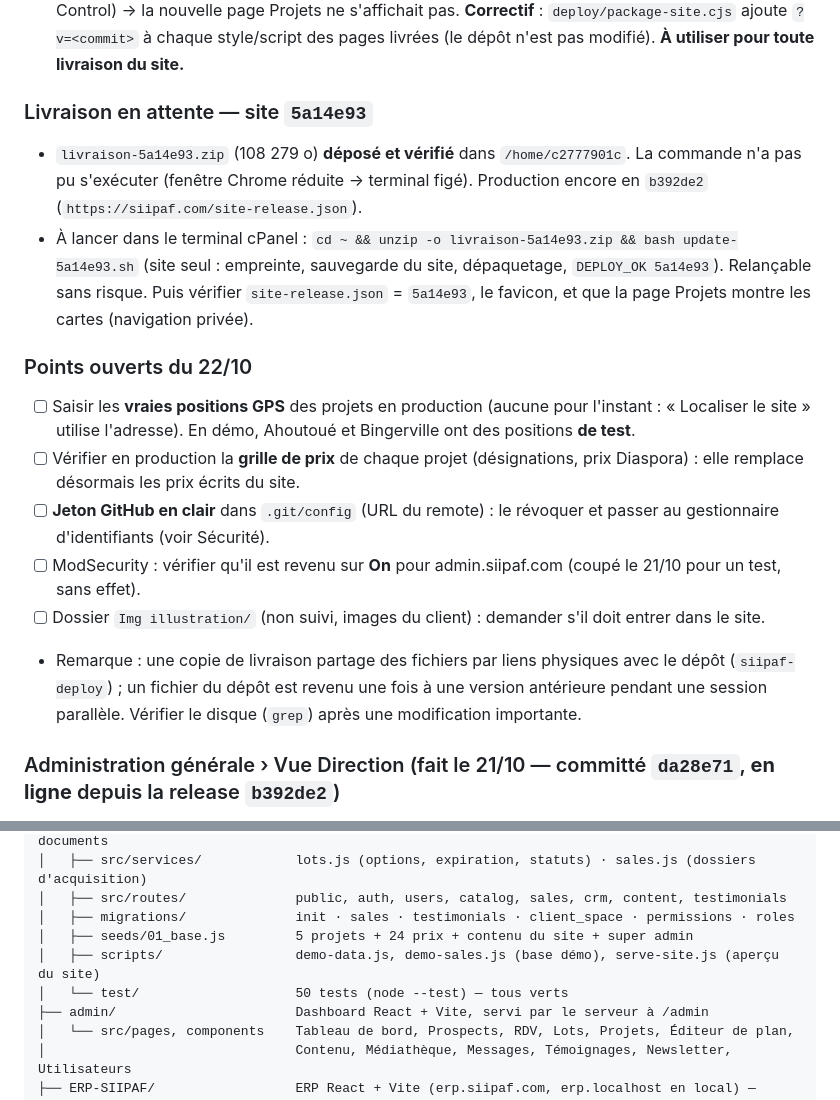
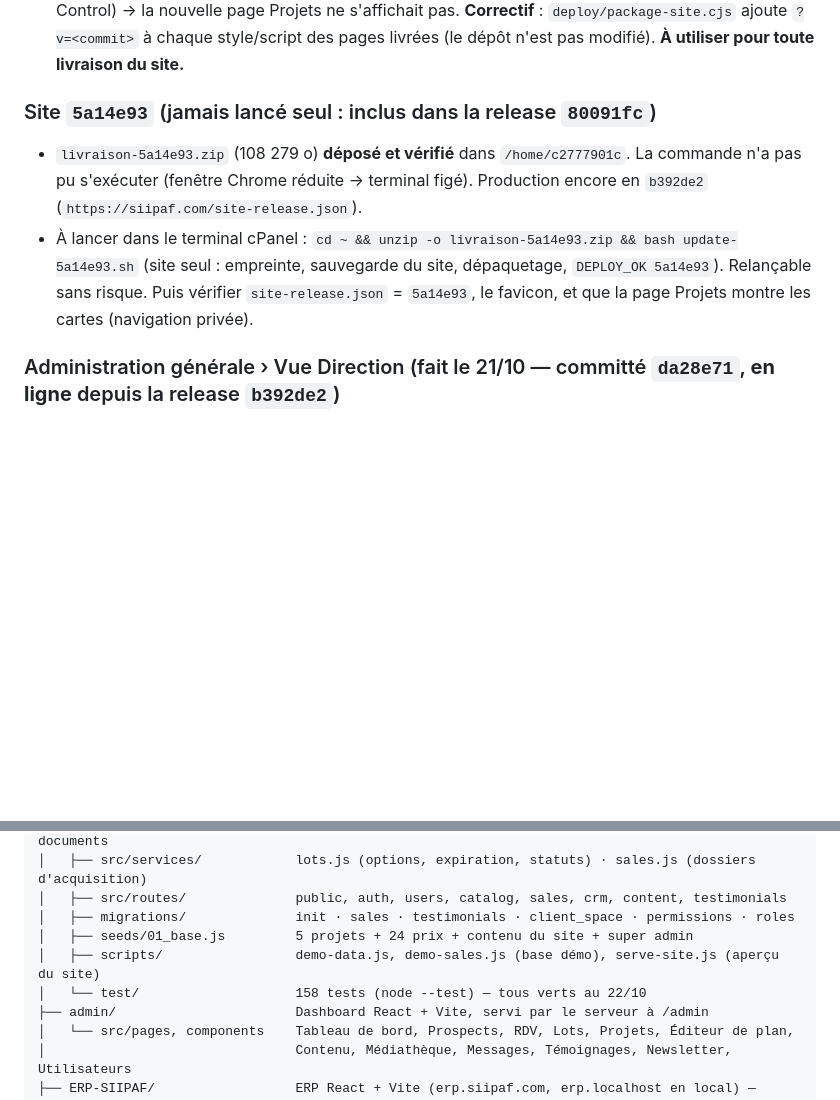
Before and after one commit to nouahenri/Siipaf, a Markdown page: passation.md, 2 parts joined by grey strips. GitHub-like rendering; blank space fills up the shorter version.

```diff
--- a/passation.md
+++ b/passation.md
@@ -57,17 +71,9 @@ Choix du client : bouton « **Infos & réservation** » ; le compteur Prospects
 - **`b392de2` mise en ligne le 22/10 vers 10 h 22 UTC** (accord explicite : « commit, mise en ligne et push ») : paquet déposé par le connecteur Chrome (taille vérifiée par l'API Fileman), commande lancée par l'assistant dans le terminal cPanel, empreintes OK, sauvegardes `~/sauvegardes/deploiement-b392de2-20261022-102151/`, **6 migrations (lot 9)**, `{"ok":true}`, `DEPLOY_OK b392de2`, journal `~/deploiement-b392de2.log`. Bundles admin/ERP servis = ceux de la release ; l'API publique publie grilles et types (TEST SITE GRAND-BASSAM, publié, a une carte générée).
 - **Problème constaté** : les navigateurs gardaient l'ancien `projets.js` (LWS n'envoie aucun Cache-Control) → la nouvelle page Projets ne s'affichait pas. **Correctif** : `deploy/package-site.cjs` ajoute `?v=<commit>` à chaque style/script des pages livrées (le dépôt n'est pas modifié). **À utiliser pour toute livraison du site.**
 
-### Livraison en attente — site `5a14e93`
+### Site `5a14e93` (jamais lancé seul : inclus dans la release `80091fc`)
 - `livraison-5a14e93.zip` (108 279 o) **déposé et vérifié** dans `/home/c2777901c`. La commande n'a pas pu s'exécuter (fenêtre Chrome réduite → terminal figé). Production encore en `b392de2` (`https://siipaf.com/site-release.json`).
 - À lancer dans le terminal cPanel : `cd ~ && unzip -o livraison-5a14e93.zip && bash update-5a14e93.sh` (site seul : empreinte, sauvegarde du site, dépaquetage, `DEPLOY_OK 5a14e93`). Relançable sans risque. Puis vérifier `site-release.json` = `5a14e93`, le favicon, et que la page Projets montre les cartes (navigation privée).
-
-### Points ouverts du 22/10
-- [ ] Saisir les **vraies positions GPS** des projets en production (aucune pour l'instant : « Localiser le site » utilise l'adresse). En démo, Ahoutoué et Bingerville ont des positions **de test**.
-- [ ] Vérifier en production la **grille de prix** de chaque projet (désignations, prix Diaspora) : elle remplace désormais les prix écrits du site.
-- [ ] **Jeton GitHub en clair** dans `.git/config` (URL du remote) : le révoquer et passer au gestionnaire d'identifiants (voir Sécurité).
-- [ ] ModSecurity : vérifier qu'il est revenu sur **On** pour admin.siipaf.com (coupé le 21/10 pour un test, sans effet).
-- [ ] Dossier `Img illustration/` (non suivi, images du client) : demander s'il doit entrer dans le site.
-- Remarque : une copie de livraison partage des fichiers par liens physiques avec le dépôt (`siipaf-deploy`) ; un fichier du dépôt est revenu une fois à une version antérieure pendant une session parallèle. Vérifier le disque (`grep`) après une modification importante.
 
 ### Administration générale › Vue Direction (fait le 21/10 — committé `da28e71`, **en ligne** depuis la release `b392de2`)
 - ERP : tuile « Administration générale » ouverte (`/administration`), menu « Vue Direction » + « Rôles et privilèges » (`ModuleAccess` groupe « ERP · Administration générale »). Page `ERP-SIIPAF/src/pages/admin/Direction.jsx` (réutilise `Kpi`, `Progress`, `trendOf` exportés de `CommercialDashboard.jsx`, `Advance` et `LineChart` du dashboard).
@@ -127,7 +133,7 @@ SIIPAF_WEB/
 │   ├── migrations/              init · sales · testimonials · client_space · permissions · roles
 │   ├── seeds/01_base.js         5 projets + 24 prix + contenu du site + super admin
 │   ├── scripts/                 demo-data.js, demo-sales.js (base démo), serve-site.js (aperçu du site)
-│   └── test/                    50 tests (node --test) — tous verts
+│   └── test/                    158 tests (node --test) — tous verts au 22/10
 ├── admin/                       Dashboard React + Vite, servi par le serveur à /admin
 │   └── src/pages, components    Tableau de bord, Prospects, RDV, Lots, Projets, Éditeur de plan,
 │                                Contenu, Médiathèque, Messages, Témoignages, Newsletter, Utilisateurs
```
Also changed, not shown: other parts of passation.md (+20 -6 lines).
